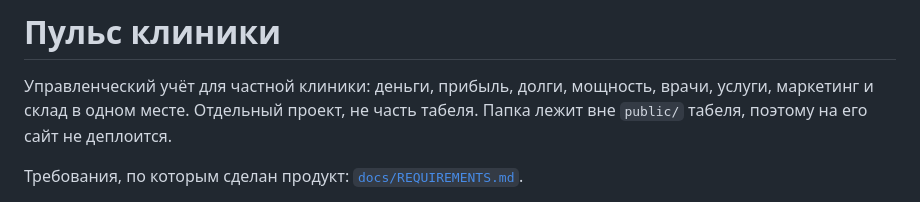
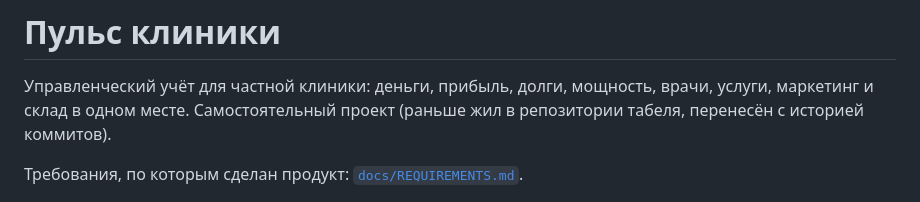
Before and after one commit to Ruslan-Imakanov/puls-kliniki, a Markdown page: README.md, the part around the change. Drawn GitHub-style.

Commit message:
README: проект вынесен в отдельный репозиторий
Co-Authored-By: Claude Sonnet 5.5 <noreply@anthropic.com>
Claude-Session: https://claude.ai/code/session_016rNEfeQosdCr5M4yFZntKw

```diff
--- a/README.md
+++ b/README.md
@@ -1,7 +1,7 @@
 # Пульс клиники
 
 Управленческий учёт для частной клиники: деньги, прибыль, долги, мощность, врачи, услуги, маркетинг и склад в одном месте.
-Отдельный проект, не часть табеля. Папка лежит вне `public/` табеля, поэтому на его сайт не деплоится.
+Самостоятельный проект (раньше жил в репозитории табеля, перенесён с историей коммитов).
 
 Требования, по которым сделан продукт: [`docs/REQUIREMENTS.md`](docs/REQUIREMENTS.md).
 
```
